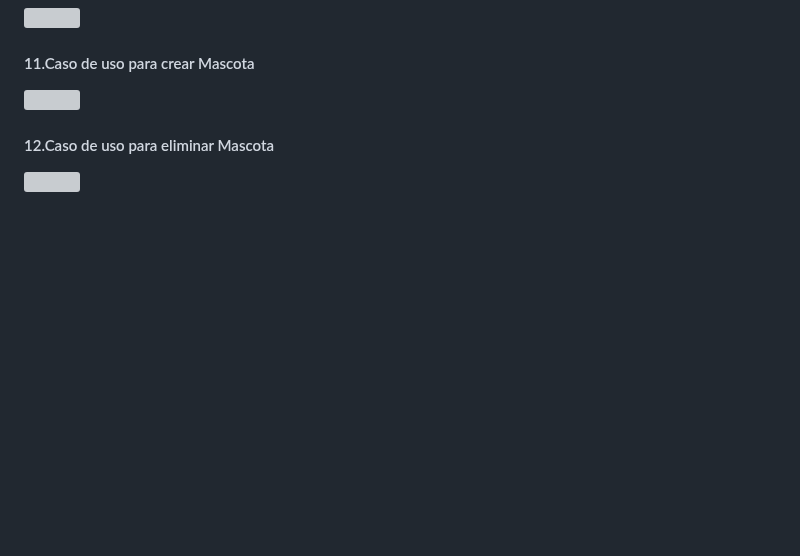
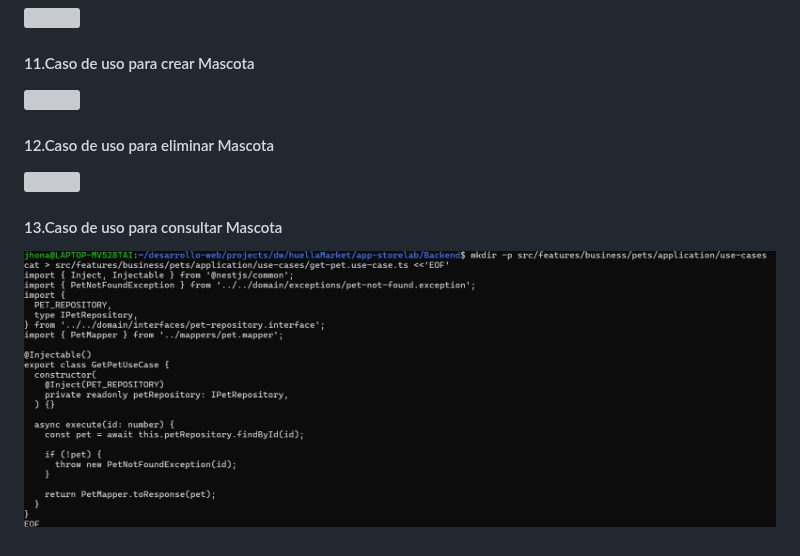
Before and after one commit to DW-2026-IISem/dw-2026-jhonasalas123, a Markdown page: docs/proceso.md, the part around the change. Rendered like a GitHub page; pictures changed too: docs/images/clipboard-3278218849.png (added); blank space fills up the shorter version; grey boxes are pictures that could not be loaded.

Commit message:
13.Caso de uso para consultar Mascota

```diff
--- a/docs/proceso.md
+++ b/docs/proceso.md
@@ -801,3 +801,7 @@
 #### 12.Caso de uso para eliminar Mascota
 
 ![](images/clipboard-381356802.png)
+
+#### 13.Caso de uso para consultar Mascota
+
+![](images/clipboard-3278218849.png)
```
Also changed, not shown: 1 other file.
